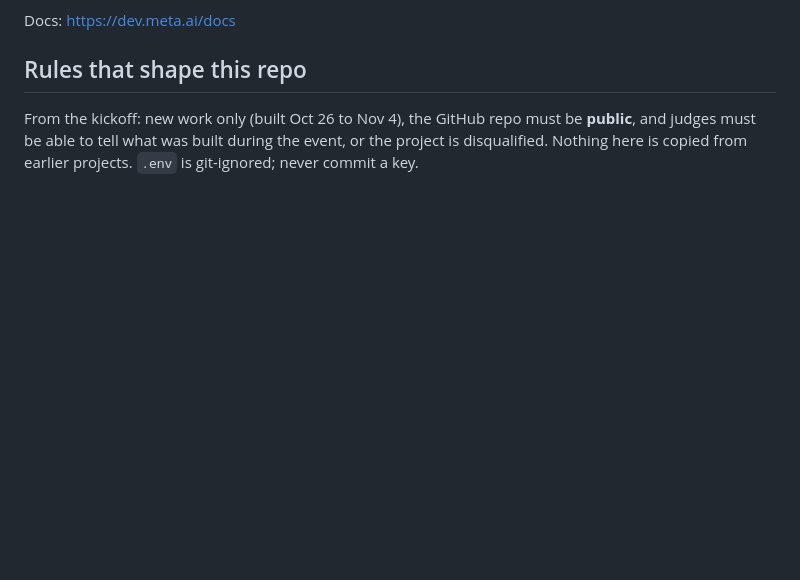
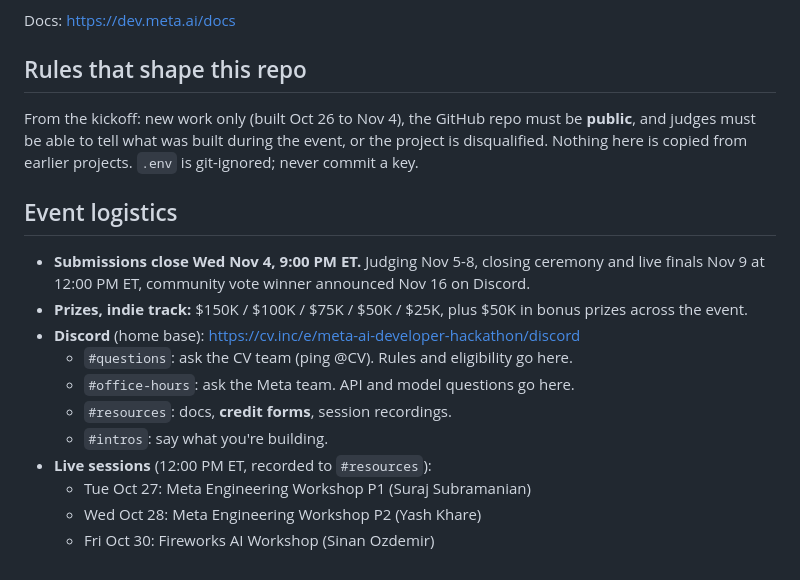
Before and after one commit to kopias/pimp-my-social, a Markdown page: README.md, the part around the change. GitHub-like rendering; blank space fills up the shorter version.

Commit message:
README: event logistics (deadlines, Discord channels, live sessions)
Co-Authored-By: Claude Opus 5.5 <noreply@anthropic.com>

```diff
--- a/README.md
+++ b/README.md
@@ -69,3 +69,20 @@ From the kickoff: new work only (built Oct 26 to Nov 4), the GitHub repo must be
 **public**, and judges must be able to tell what was built during the event, or the
 project is disqualified. Nothing here is copied from earlier projects. `.env` is
 git-ignored; never commit a key.
+
+## Event logistics
+
+- **Submissions close Wed Nov 4, 9:00 PM ET.** Judging Nov 5-8, closing ceremony
+  and live finals Nov 9 at 12:00 PM ET, community vote winner announced Nov 16 on
+  Discord.
+- **Prizes, indie track:** $150K / $100K / $75K / $50K / $25K, plus $50K in bonus
+  prizes across the event.
+- **Discord** (home base): https://cv.inc/e/meta-ai-developer-hackathon/discord
+  - `#questions`: ask the CV team (ping @CV). Rules and eligibility go here.
+  - `#office-hours`: ask the Meta team. API and model questions go here.
+  - `#resources`: docs, **credit forms**, session recordings.
+  - `#intros`: say what you're building.
+- **Live sessions** (12:00 PM ET, recorded to `#resources`):
+  - Tue Oct 27: Meta Engineering Workshop P1 (Suraj Subramanian)
+  - Wed Oct 28: Meta Engineering Workshop P2 (Yash Khare)
+  - Fri Oct 30: Fireworks AI Workshop (Sinan Ozdemir)
```
